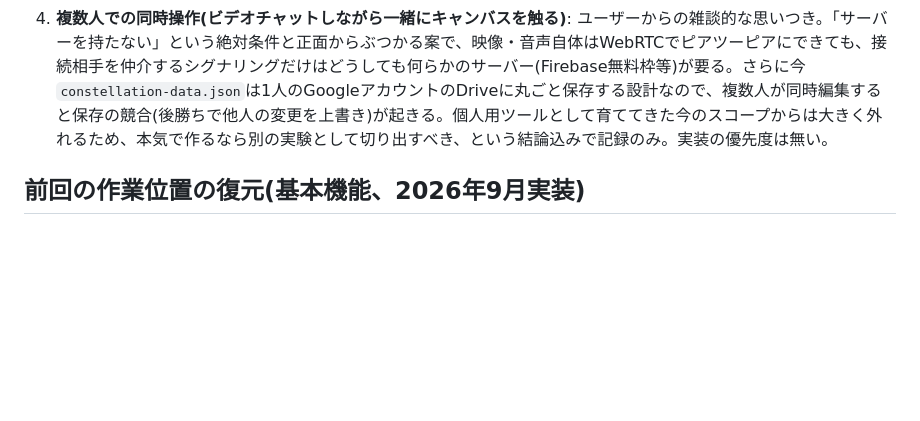
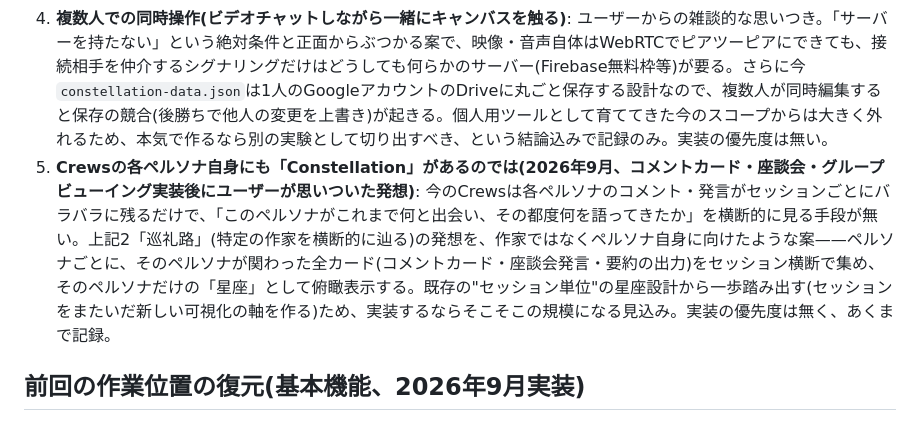
Before and after one commit to Toshiyuki1988/constellation, a Markdown page: CLAUDE.md, the part around the change. Drawn GitHub-style; blank space fills up the shorter version.

Commit message:
アイデアメモに追記: Crewsの各ペルソナ自身にもConstellationがあるのでは
実装の予定は無い、会話で出た発想の記録のみ。

Co-Authored-By: Claude Sonnet 5 <noreply@anthropic.com>
Claude-Session: https://claude.ai/code/session_01WTcR6Ke7acjxVnb9TnhnqC

```diff
--- a/CLAUDE.md
+++ b/CLAUDE.md
@@ -224,6 +224,7 @@ Crewsモジュール(文献の登場人物の言葉で展覧会サマリーを
 2. **巡礼路 — 特定の作家・テーマを横断的に辿る**: 上記「まだ実装できていない機能」にある「アーティスト目録(全セッション横断)」を、単なる索引ではなく「この作家に何度出会い、その度に何を書いたか」という時系列の物語として見せるモジュール案。「1回の鑑賞」ではなく「積み重ねた鑑賞史」そのものを反芻対象にする点でCrewsと地続き。
 3. **声を交わす — Crewsのペルソナ同士を対話させる**: 今のCrewsは各ペルソナが独立に語るだけだが、2人以上ONのペルソナに互いの発言を読ませた上で応答させれば、実際に視点がぶつかる対話になる。「あらゆる立場から再考する」構造を、並置から本当の多声(ポリフォニー)へ一歩進める案。
 4. **複数人での同時操作(ビデオチャットしながら一緒にキャンバスを触る)**: ユーザーからの雑談的な思いつき。「サーバーを持たない」という絶対条件と正面からぶつかる案で、映像・音声自体はWebRTCでピアツーピアにできても、接続相手を仲介するシグナリングだけはどうしても何らかのサーバー(Firebase無料枠等)が要る。さらに今`constellation-data.json`は1人のGoogleアカウントのDriveに丸ごと保存する設計なので、複数人が同時編集すると保存の競合(後勝ちで他人の変更を上書き)が起きる。個人用ツールとして育ててきた今のスコープからは大きく外れるため、本気で作るなら別の実験として切り出すべき、という結論込みで記録のみ。実装の優先度は無い。
+5. **Crewsの各ペルソナ自身にも「Constellation」があるのでは(2026年9月、コメントカード・座談会・グループビューイング実装後にユーザーが思いついた発想)**: 今のCrewsは各ペルソナのコメント・発言がセッションごとにバラバラに残るだけで、「このペルソナがこれまで何と出会い、その都度何を語ってきたか」を横断的に見る手段が無い。上記2「巡礼路」(特定の作家を横断的に辿る)の発想を、作家ではなくペルソナ自身に向けたような案——ペルソナごとに、そのペルソナが関わった全カード(コメントカード・座談会発言・要約の出力)をセッション横断で集め、そのペルソナだけの「星座」として俯瞰表示する。既存の"セッション単位"の星座設計から一歩踏み出す(セッションをまたいだ新しい可視化の軸を作る)ため、実装するならそこそこの規模になる見込み。実装の優先度は無く、あくまで記録。
 
 ## 前回の作業位置の復元(基本機能、2026年9月実装)
 
```
